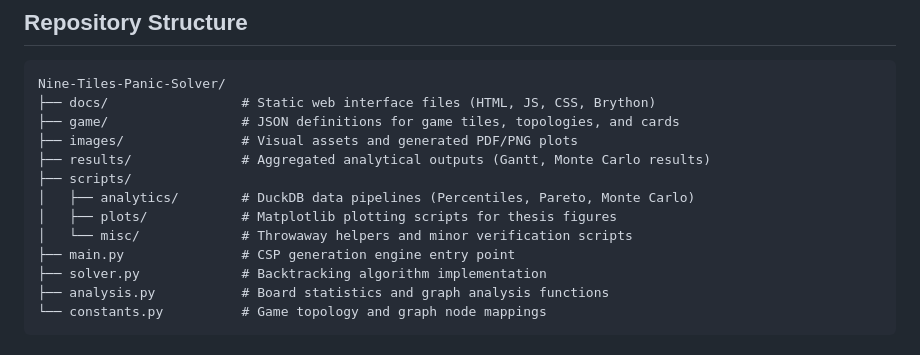
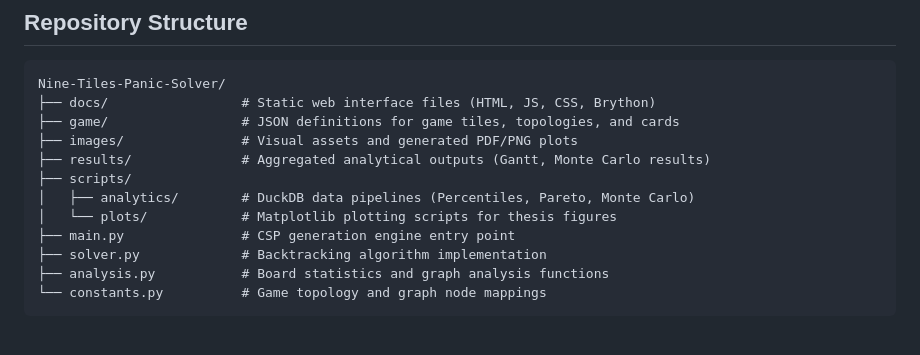
Before and after one commit to rolim520/Nine-Tiles-Panic-Solver, a Markdown page: README.md, the part around the change. Drawn GitHub-style.

```diff
--- a/README.md
+++ b/README.md
@@ -93,8 +93,7 @@ Nine-Tiles-Panic-Solver/
 ├── results/              # Aggregated analytical outputs (Gantt, Monte Carlo results)
 ├── scripts/
 │   ├── analytics/        # DuckDB data pipelines (Percentiles, Pareto, Monte Carlo)
-│   ├── plots/            # Matplotlib plotting scripts for thesis figures
-│   └── misc/             # Throwaway helpers and minor verification scripts
+│   └── plots/            # Matplotlib plotting scripts for thesis figures
 ├── main.py               # CSP generation engine entry point
 ├── solver.py             # Backtracking algorithm implementation
 ├── analysis.py           # Board statistics and graph analysis functions
```
